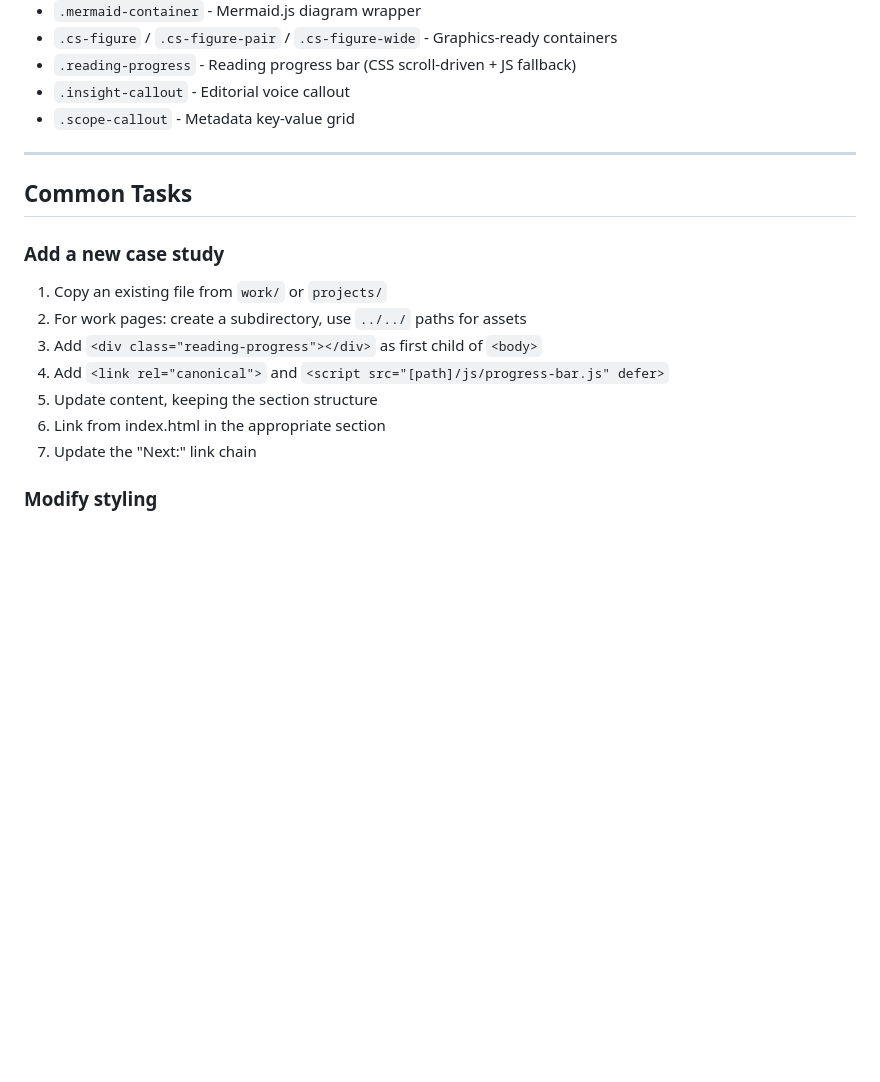
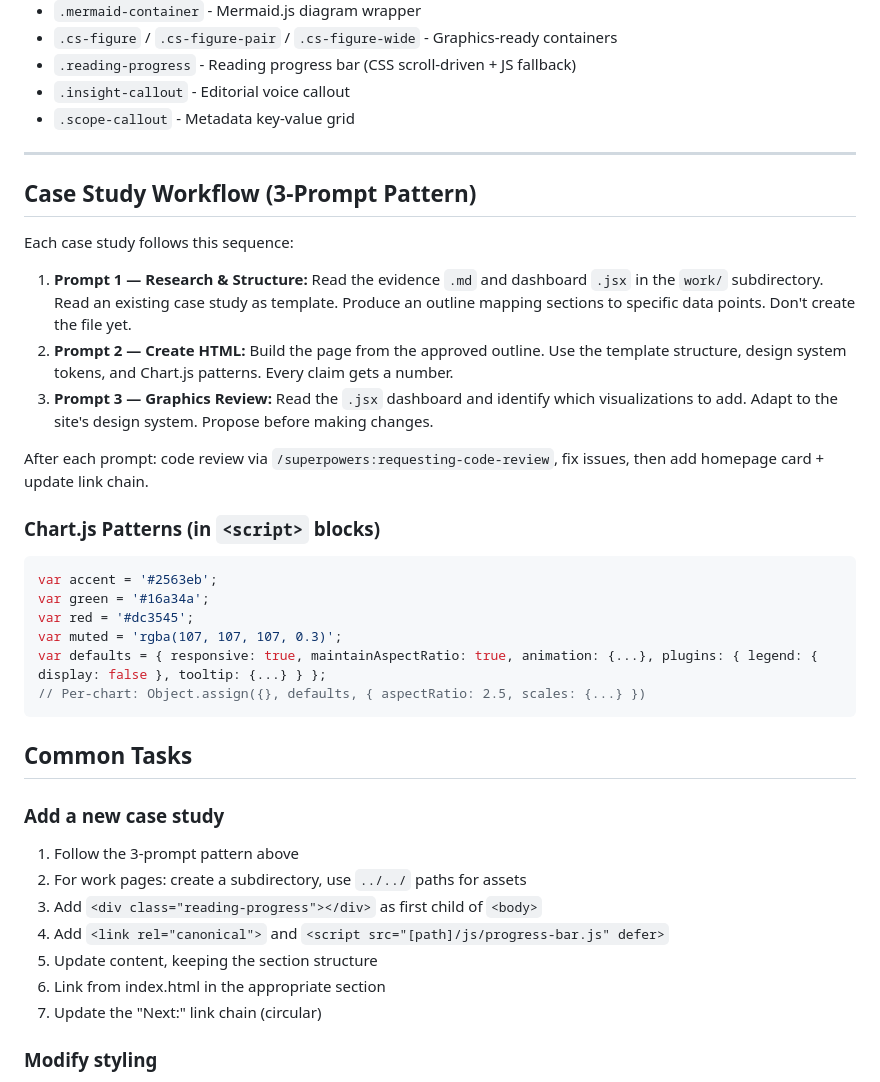
Before and after one commit to tstephx/website-portfolio, a Markdown page: CLAUDE.md, the part around one of its changes. Rendered like a GitHub page; blank space fills up the shorter version.

````diff
--- a/CLAUDE.md
+++ b/CLAUDE.md
@@ -88,16 +96,36 @@ website-portfolio/
 
 ---
 
+## Case Study Workflow (3-Prompt Pattern)
+
+Each case study follows this sequence:
+
+1. **Prompt 1 — Research & Structure:** Read the evidence `.md` and dashboard `.jsx` in the `work/` subdirectory. Read an existing case study as template. Produce an outline mapping sections to specific data points. Don't create the file yet.
+2. **Prompt 2 — Create HTML:** Build the page from the approved outline. Use the template structure, design system tokens, and Chart.js patterns. Every claim gets a number.
+3. **Prompt 3 — Graphics Review:** Read the `.jsx` dashboard and identify which visualizations to add. Adapt to the site's design system. Propose before making changes.
+
+After each prompt: code review via `/superpowers:requesting-code-review`, fix issues, then add homepage card + update link chain.
+
+### Chart.js Patterns (in `<script>` blocks)
+```javascript
+var accent = '#2563eb';
+var green = '#16a34a';
+var red = '#dc3545';
+var muted = 'rgba(107, 107, 107, 0.3)';
+var defaults = { responsive: true, maintainAspectRatio: true, animation: {...}, plugins: { legend: { display: false }, tooltip: {...} } };
+// Per-chart: Object.assign({}, defaults, { aspectRatio: 2.5, scales: {...} })
+```
+
 ## Common Tasks
 
 ### Add a new case study
-1. Copy an existing file from `work/` or `projects/`
+1. Follow the 3-prompt pattern above
 2. For work pages: create a subdirectory, use `../../` paths for assets
 3. Add `<div class="reading-progress"></div>` as first child of `<body>`
 4. Add `<link rel="canonical">` and `<script src="[path]/js/progress-bar.js" defer>`
 5. Update content, keeping the section structure
 6. Link from index.html in the appropriate section
-7. Update the "Next:" link chain
+7. Update the "Next:" link chain (circular)
 
 ### Modify styling
 - Global styles: `css/styles.css`
````
Also changed, not shown: other parts of CLAUDE.md (+13 -5 lines), README.md (added, +42 -0 lines).
